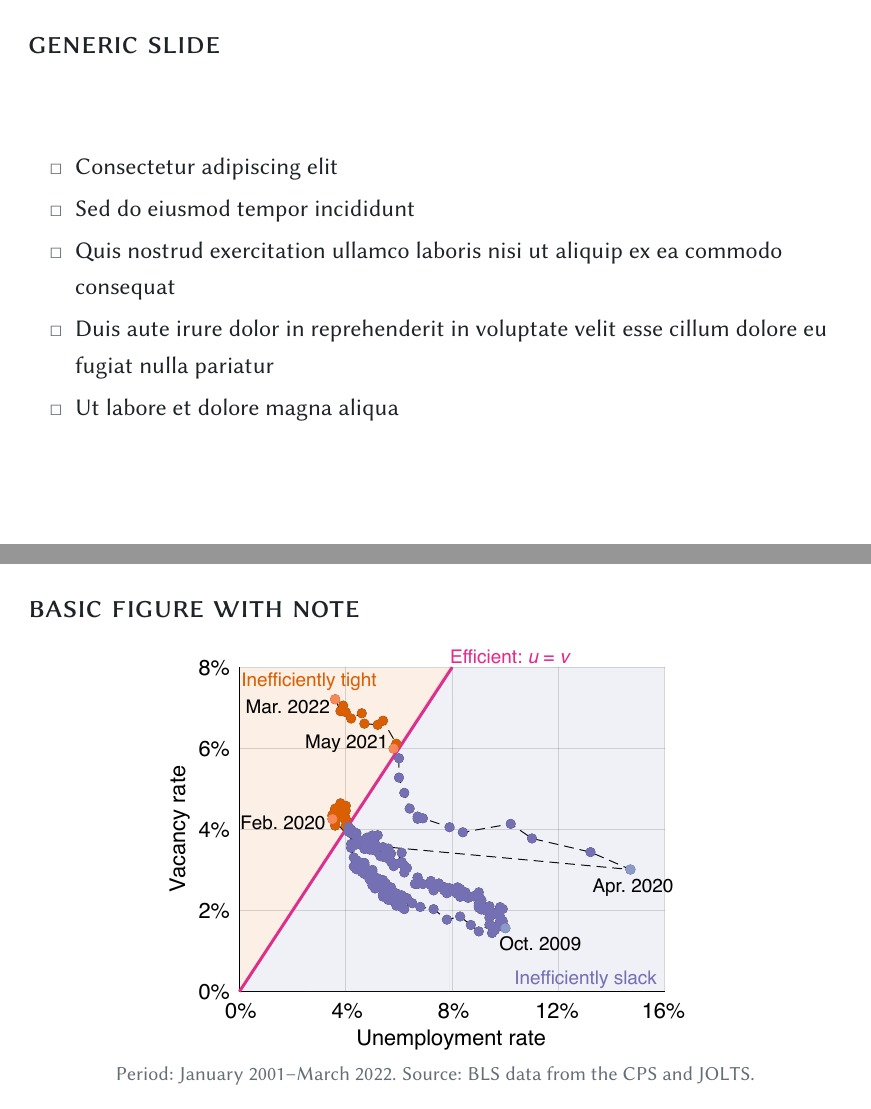
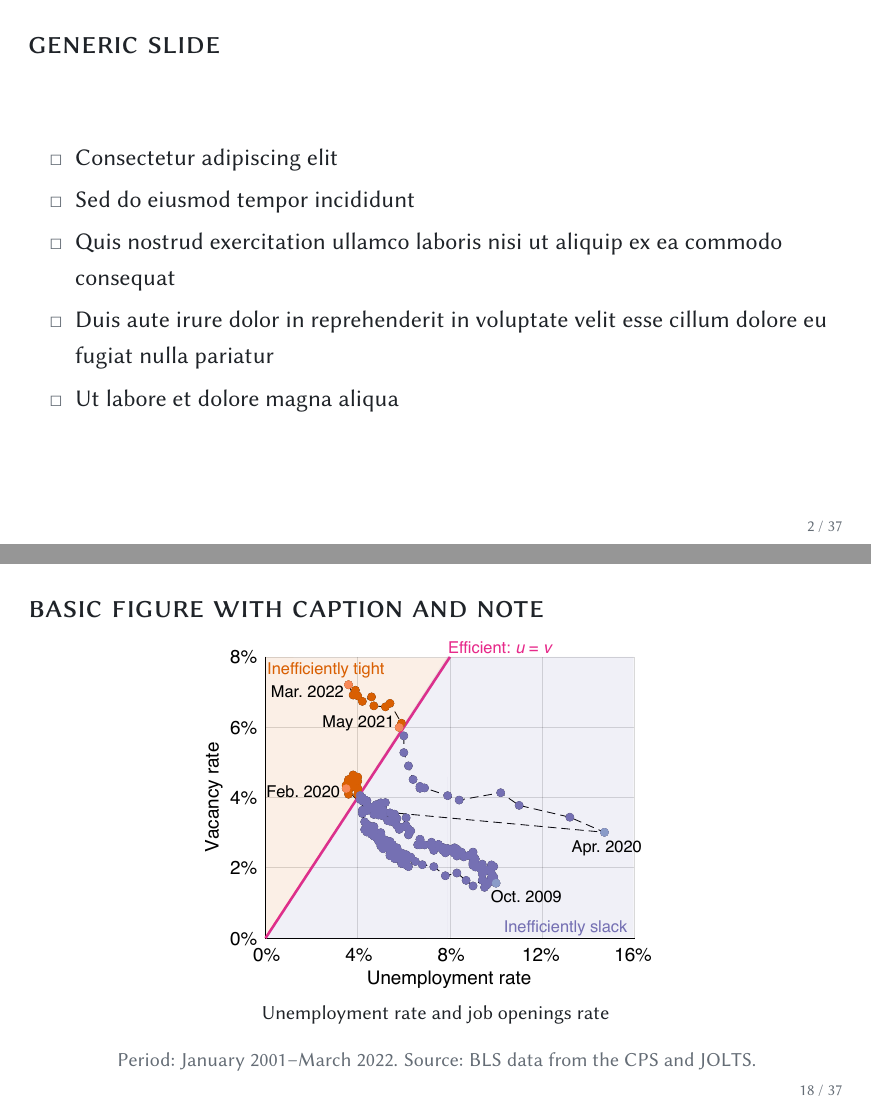
Before and after one commit to YuntianZhao/Beamer-Template, LaTeX slides (presentation.tex, which reads presentation.sty): pages 2 and 21 of 44, joined at a grey line. Compiled offline with pdfLaTeX.

Commit message:
feat(template): add page numbers and improve figure handling
- Add pagenumbers/nopagenumbers package options for slide numbering
- Add adjustbox package for min/max width and height constraints on figures
- Add \figurenote command for muted figure annotations
- Update caption color from GitHubMuted to GitHubFg
- Adjust table caption spacing
- Update .gitignore for presentation.pdf, .DS_Store, and TODO.md

```diff
--- a/presentation.sty
+++ b/presentation.sty
@@ -1,9 +1,12 @@
-% ---- Select light or dark color mode ----
+% ---- Select light or dark color mode and slide numbers ----
 
 \newif\ifgithubdarkmode
+\newif\ifgithubpagenumbers
 \DeclareOption{light}{\githubdarkmodefalse}
 \DeclareOption{dark}{\githubdarkmodetrue}
-\ExecuteOptions{light}
+\DeclareOption{nopagenumbers}{\githubpagenumbersfalse}
+\DeclareOption{pagenumbers}{\githubpagenumberstrue}
+\ExecuteOptions{light,nopagenumbers}
 \ProcessOptions\relax
 
 % ---- Select text and math fonts -----
@@ -252,6 +255,9 @@
 
 % ---- Format figures and tables ----
 
+% Allow graphics to specify max width and max height constraints
+\usepackage[export]{adjustbox}
+
 % Enhance table formatting
 \usepackage{booktabs}
 
@@ -260,10 +266,12 @@
 
 % Customize captions
 \setbeamerfont{caption}{size=\footnotesize}
-\setbeamercolor{caption}{fg=GitHubMuted}
+\setbeamercolor{caption}{fg=GitHubFg}
 \setbeamertemplate{caption}{\centering\usebeamerfont{caption}\usebeamercolor[fg]{caption}\insertcaption\par}
 \AtBeginEnvironment{figure}{\setlength{\abovecaptionskip}{-5pt}\setlength{\belowcaptionskip}{0pt}}
-\AtBeginEnvironment{table}{\setlength{\abovecaptionskip}{5pt}\setlength{\belowcaptionskip}{0pt}}
+\AtBeginEnvironment{table}{\setlength{\abovecaptionskip}{5pt}\setlength{\belowcaptionskip}{-5pt}}
+
+\newcommand{\figurenote}[1]{\par{\footnotesize\singlespacing\color{GitHubMuted}#1\par}}
 
 % Center figures
 \let\oldincludegraphics\includegraphics
@@ -284,15 +292,24 @@
 
 % ---- Create last slide ----
 
-\newcommand{\lastslide}{{\setbeamercolor{background canvas}{bg=GitHubCanvasSubtle}\begin{frame}\end{frame}}}
+\newcommand{\lastslide}{{\setbeamercolor{background canvas}{bg=GitHubCanvasSubtle}
+    \begin{frame}
+\end{frame}}}
 
 % ---- Remove or insert slide numbers ----
 
-% Remove slide numbers by default
+\setbeamerfont{footline}{size=\scriptsize}
+
+\ifgithubpagenumbers
+\setbeamertemplate{footline}{%
+  \hfill%
+  \usebeamerfont{footline}\usebeamercolor[fg]{footline}%
+  \makebox[0pt][r]{\insertframenumber{} / \inserttotalframenumber\hspace{5mm}}%
+  \vspace{2mm}%
+}
+\else
 \setbeamertemplate{footline}{}
-
-% Uncomment the line below to insert slide numbers
-% \setbeamertemplate{footline}[frame number]
+\fi
 
 % ---- Define shortcuts for pictograms ----
 
--- a/presentation.tex
+++ b/presentation.tex
@@ -1,5 +1,5 @@
 \documentclass[12pt, aspectratio=85, xcolor={dvipsnames}, usepdftitle=false]{beamer}
-\usepackage{presentation}
+\usepackage[pagenumbers]{presentation}
 \hypersetup{pdfpagemode=UseNone, hidelinks, pdfdisplaydoctitle=true,%
   %
   % Enter presentation title to populate PDF metadata:
@@ -242,10 +242,11 @@ for signal in data:
 \end{frame}
 
 \begin{frame}
-  \frametitle{Basic figure with note}
+  \frametitle{Basic figure with caption and note}
   \begin{figure}
-    \includegraphics[scale=0.27,page=4]{\pdf}%
-    \caption{Period: January 2001--March 2022. Source: BLS data from the CPS and JOLTS.}
+    \includegraphics[min width=.32\textwidth,min height=.25\textwidth,max width=.96\textwidth,max height=.70\textheight,page=4]{\pdf}%
+    \caption{Unemployment rate and job openings rate}
+    \figurenote{Period: January 2001--March 2022. Source: BLS data from the CPS and JOLTS.}
   \end{figure}
 \end{frame}
 
```
Also changed, not shown: presentation.tex (12 more changed lines), 1 other file. Lines whose indentation alone changed are shown as unchanged.
